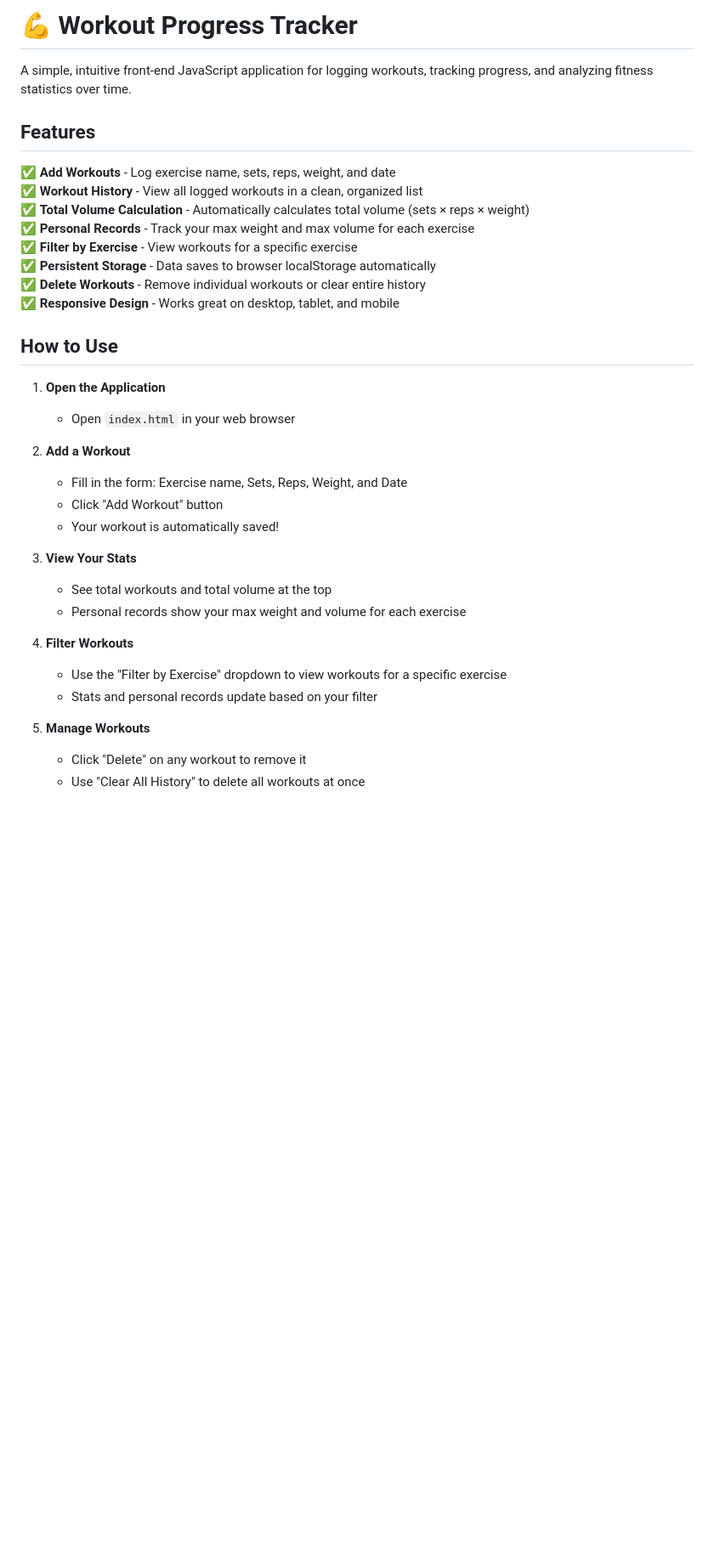
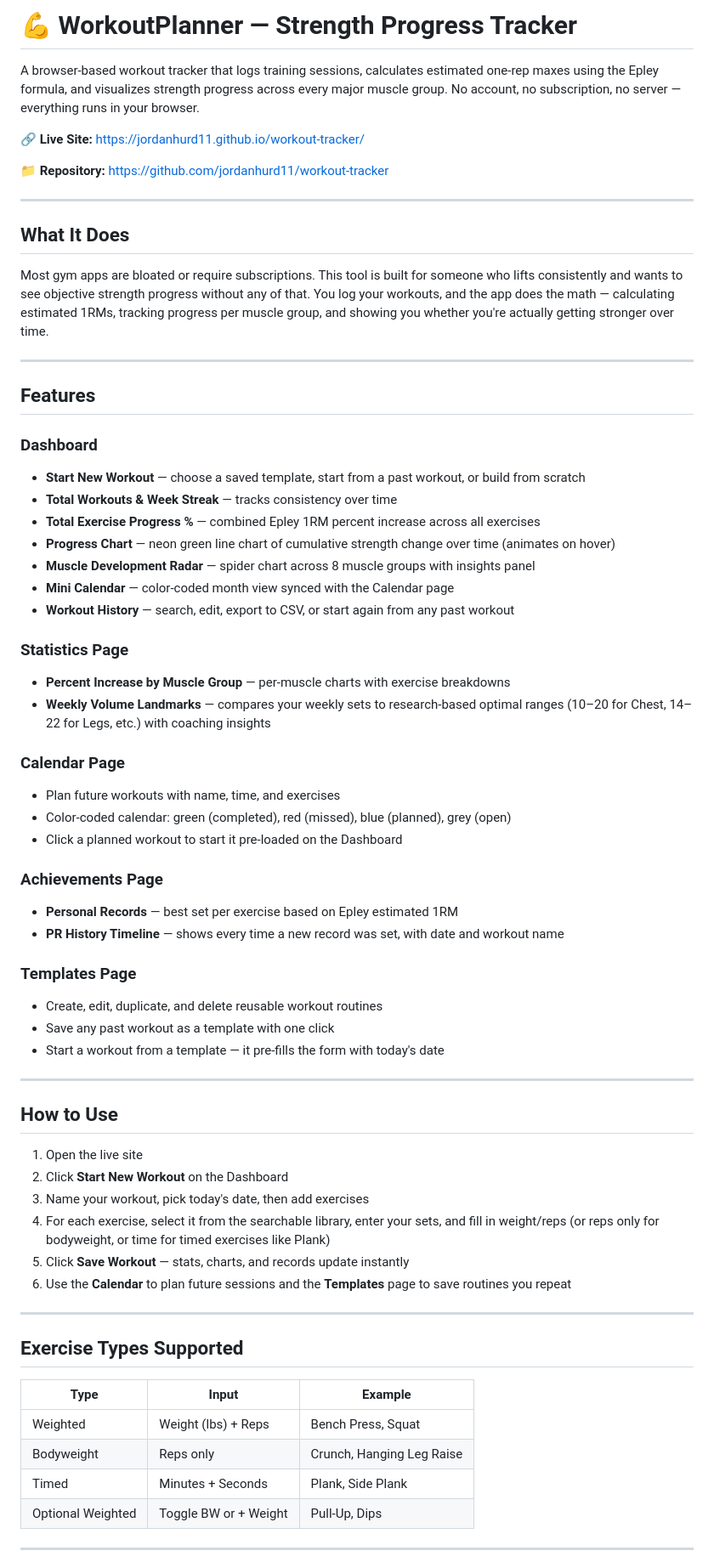
Before and after one commit to jordanhurd11/workout-tracker, a Markdown page: README.md, the part around one of its changes. Shown at 85% size. GitHub-like rendering; blank space fills up the shorter version.

```diff
--- a/README.md
+++ b/README.md
@@ -1,37 +1,69 @@
-# 💪 Workout Progress Tracker
+# 💪 WorkoutPlanner — Strength Progress Tracker
 
-A simple, intuitive front-end JavaScript application for logging workouts, tracking progress, and analyzing fitness statistics over time.
+A browser-based workout tracker that logs training sessions, calculates estimated one-rep maxes using the Epley formula, and visualizes strength progress across every major muscle group. No account, no subscription, no server — everything runs in your browser.
+
+**🔗 Live Site:** https://jordanhurd11.github.io/workout-tracker/
+
+**📁 Repository:** https://github.com/jordanhurd11/workout-tracker
+
+---
+
+## What It Does
+
+Most gym apps are bloated or require subscriptions. This tool is built for someone who lifts consistently and wants to see objective strength progress without any of that. You log your workouts, and the app does the math — calculating estimated 1RMs, tracking progress per muscle group, and showing you whether you're actually getting stronger over time.
+
+---
 
 ## Features
 
-✅ **Add Workouts** - Log exercise name, sets, reps, weight, and date
-✅ **Workout History** - View all logged workouts in a clean, organized list
-✅ **Total Volume Calculation** - Automatically calculates total volume (sets × reps × weight)
-✅ **Personal Records** - Track your max weight and max volume for each exercise
-✅ **Filter by Exercise** - View workouts for a specific exercise
-✅ **Persistent Storage** - Data saves to browser localStorage automatically
-✅ **Delete Workouts** - Remove individual workouts or clear entire history
-✅ **Responsive Design** - Works great on desktop, tablet, and mobile
+### Dashboard
+- **Start New Workout** — choose a saved template, start from a past workout, or build from scratch
+- **Total Workouts & Week Streak** — tracks consistency over time
+- **Total Exercise Progress %** — combined Epley 1RM percent increase across all exercises
+- **Progress Chart** — neon green line chart of cumulative strength change over time (animates on hover)
+- **Muscle Development Radar** — spider chart across 8 muscle groups with insights panel
+- **Mini Calendar** — color-coded month view synced with the Calendar page
+- **Workout History** — search, edit, export to CSV, or start again from any past workout
+
+### Statistics Page
+- **Percent Increase by Muscle Group** — per-muscle charts with exercise breakdowns
+- **Weekly Volume Landmarks** — compares your weekly sets to research-based optimal ranges (10–20 for Chest, 14–22 for Legs, etc.) with coaching insights
+
+### Calendar Page
+- Plan future workouts with name, time, and exercises
+- Color-coded calendar: green (completed), red (missed), blue (planned), grey (open)
+- Click a planned workout to start it pre-loaded on the Dashboard
+
+### Achievements Page
+- **Personal Records** — best set per exercise based on Epley estimated 1RM
+- **PR History Timeline** — shows every time a new record was set, with date and workout name
+
+### Templates Page
+- Create, edit, duplicate, and delete reusable workout routines
+- Save any past workout as a template with one click
+- Start a workout from a template — it pre-fills the form with today's date
+
+---
 
 ## How to Use
 
-1. **Open the Application**
-   - Open `index.html` in your web browser
+1. Open the live site
+2. Click **Start New Workout** on the Dashboard
+3. Name your workout, pick today's date, then add exercises
+4. For each exercise, select it from the searchable library, enter your sets, and fill in weight/reps (or reps only for bodyweight, or time for timed exercises like Plank)
+5. Click **Save Workout** — stats, charts, and records update instantly
+6. Use the **Calendar** to plan future sessions and the **Templates** page to save routines you repeat
 
-2. **Add a Workout**
-   - Fill in the form: Exercise name, Sets, Reps, Weight, and Date
-   - Click "Add Workout" button
-   - Your workout is automatically saved!
+---
 
-3. **View Your Stats**
-   - See total workouts and total volume at the top
-   - Personal records show your max weight and volume for each exercise
+## Exercise Types Supported
 
-4. **Filter Workouts**
-   - Use the "Filter by Exercise" dropdown to view workouts for a specific exercise
-   - Stats and personal records update based on your filter
+| Type | Input | Example |
+|---|---|---|
+| Weighted | Weight (lbs) + Reps | Bench Press, Squat |
+| Bodyweight | Reps only | Crunch, Hanging Leg Raise |
+| Timed | Minutes + Seconds | Plank, Side Plank |
+| Optional Weighted | Toggle BW or + Weight | Pull-Up, Dips |
 
-5. **Manage Workouts**
-   - Click "Delete" on any workout to remove it
-   - Use "Clear All History" to delete all workouts at once
+---
 
```
Also changed, not shown: other parts of README.md (+42 -102 lines).
